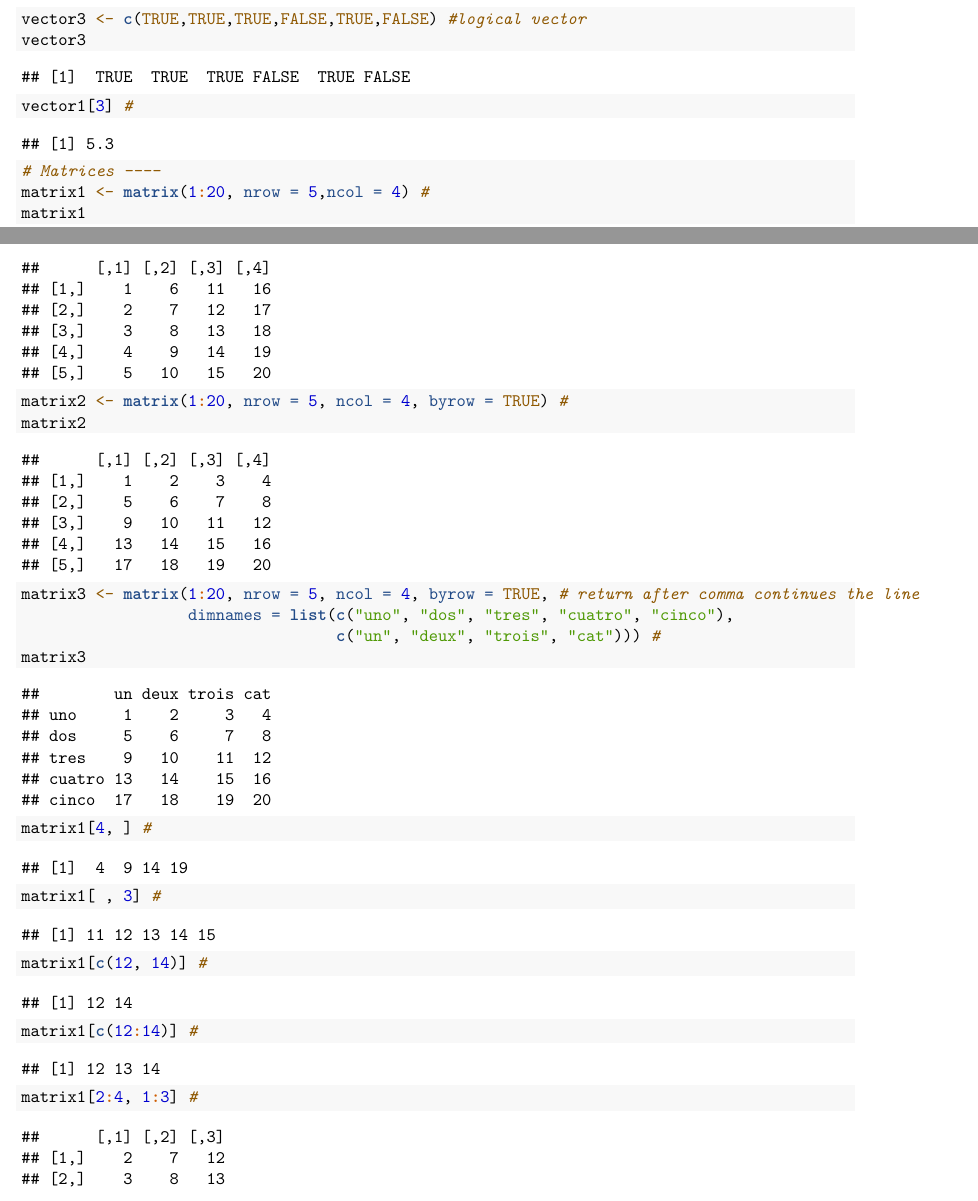
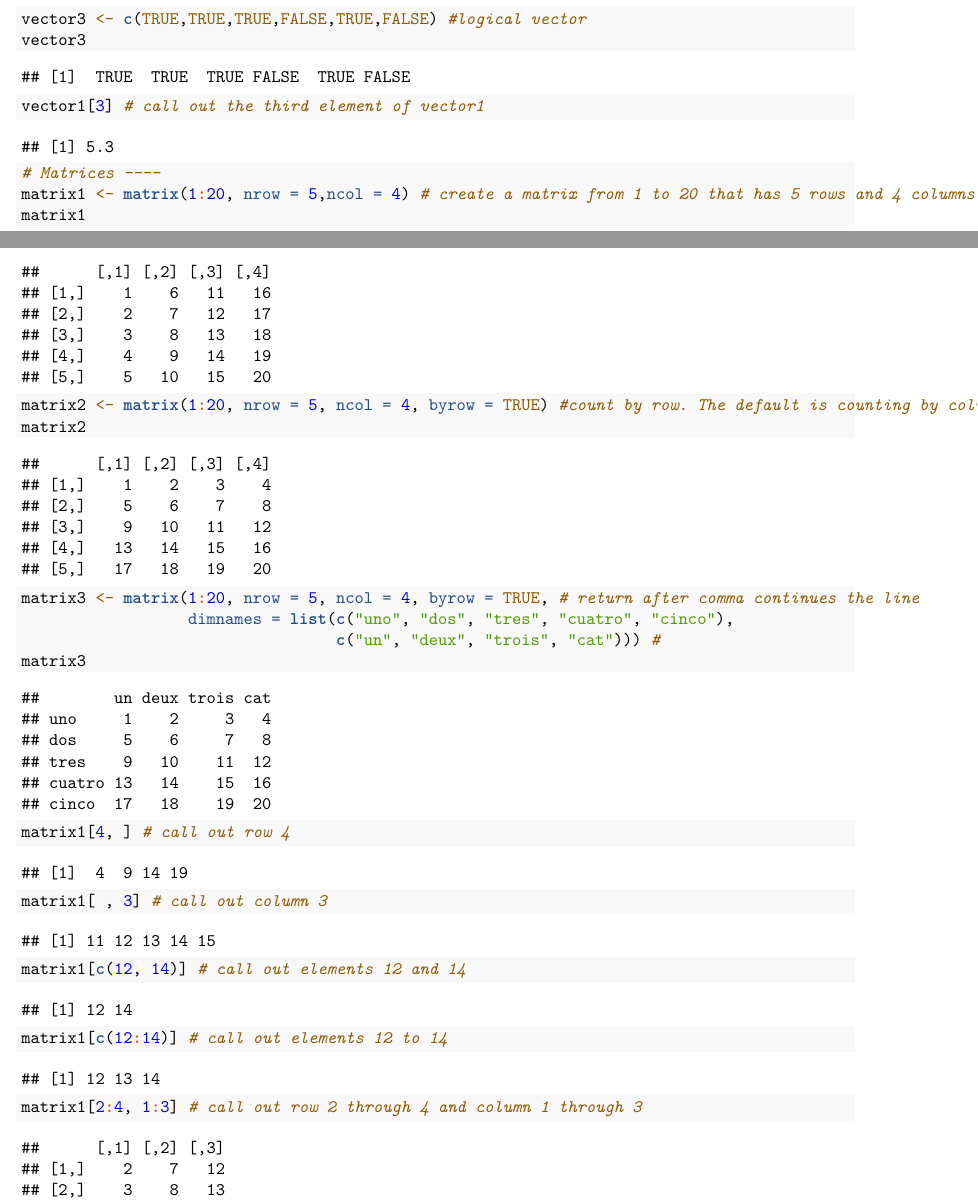
Before and after one commit to yz470/Environmental_Data_Analytics, an R Markdown document (Lessons/04_CodingBasics.Rmd): two parts of pages 1 and 2 of 7, joined at a grey line, cut so that both start at the same text. Rendered offline with R 4.5, knitr and Pandoc, then LaTeX, with nearby package versions.

Commit message:
added some comments

```diff
--- a/Lessons/04_CodingBasics.Rmd
+++ b/Lessons/04_CodingBasics.Rmd
@@ -36,23 +36,23 @@ vector2
 vector3 <- c(TRUE,TRUE,TRUE,FALSE,TRUE,FALSE) #logical vector
 vector3
 
-vector1[3] #
+vector1[3] # call out the third element of vector1
 
 # Matrices ----
-matrix1 <- matrix(1:20, nrow = 5,ncol = 4) #
+matrix1 <- matrix(1:20, nrow = 5,ncol = 4) # create a matrix from 1 to 20 that has 5 rows and 4 columns
 matrix1
-matrix2 <- matrix(1:20, nrow = 5, ncol = 4, byrow = TRUE) #
+matrix2 <- matrix(1:20, nrow = 5, ncol = 4, byrow = TRUE) #count by row. The default is counting by column
 matrix2
 matrix3 <- matrix(1:20, nrow = 5, ncol = 4, byrow = TRUE, # return after comma continues the line
                   dimnames = list(c("uno", "dos", "tres", "cuatro", "cinco"),
                                   c("un", "deux", "trois", "cat"))) #
 matrix3
 
-matrix1[4, ] #
-matrix1[ , 3] #
-matrix1[c(12, 14)] #
-matrix1[c(12:14)] #
-matrix1[2:4, 1:3] #
+matrix1[4, ] # call out row 4
+matrix1[ , 3] # call out column 3
+matrix1[c(12, 14)] # call out elements 12 and 14
+matrix1[c(12:14)] # call out elements 12 to 14
+matrix1[2:4, 1:3] # call out row 2 through 4 and column 1 through 3
 
 cells <- c(1, 26, 24, 68)
 rnames <- c("R1", "R2")
```
Also changed, not shown: Lessons/04_CodingBasics.Rmd (16 more changed lines).
